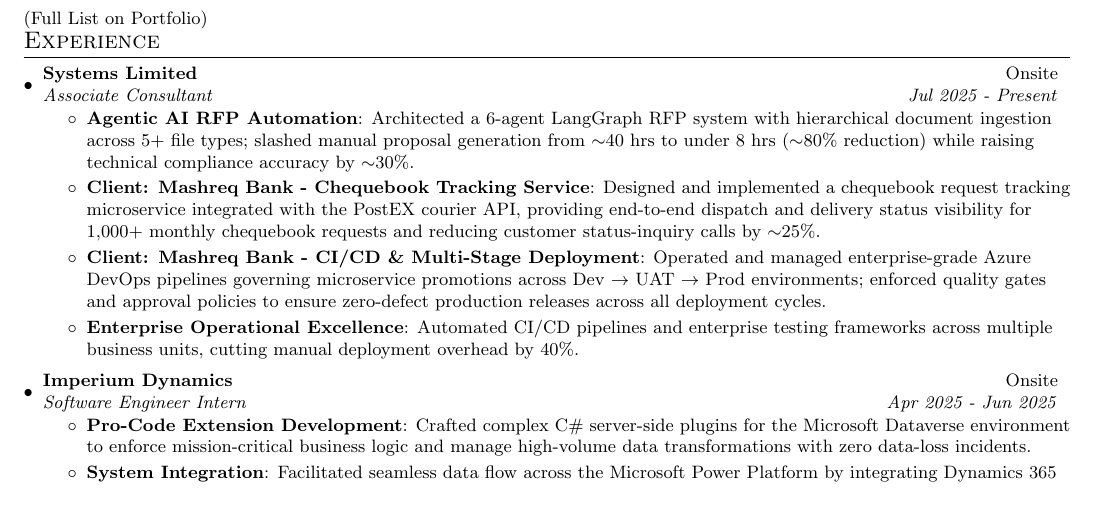
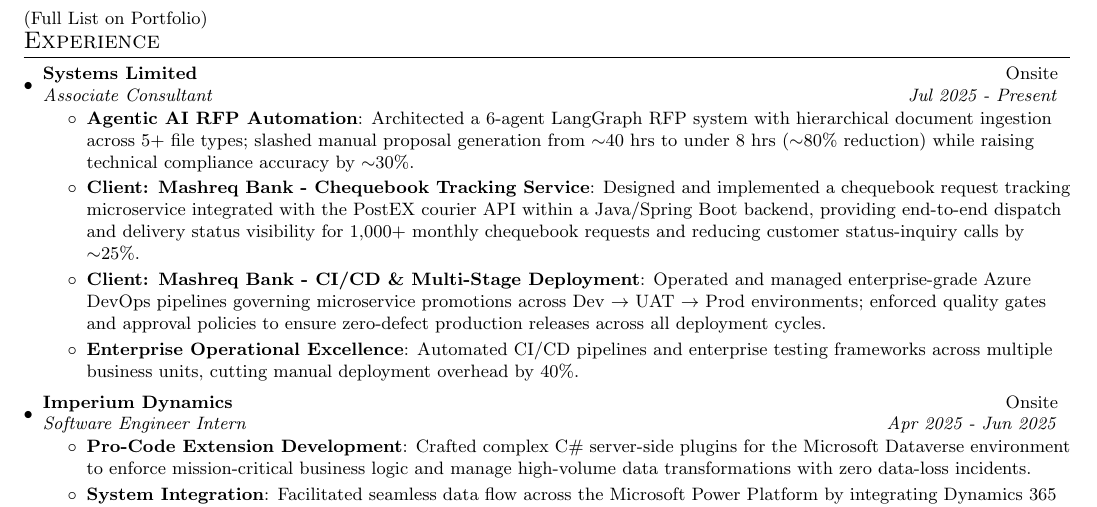
Before and after one commit to MohammadYehya/MohammadYehya, a LaTeX document (main.tex): part of page 1 of 2, cut so that both start at the same text. Compiled offline with pdfLaTeX.

Commit message:
Update Mashreq Experience

```diff
--- a/main.tex
+++ b/main.tex
@@ -133,7 +133,7 @@
     {Associate Consultant}{Jul 2025 - Present}
     \resumeItemListStart
      \resumeItem{Agentic AI RFP Automation}{Architected a 6-agent LangGraph RFP system with hierarchical document ingestion across 5+ file types; slashed manual proposal generation from $\sim$40 hrs to under 8 hrs ($\sim$80\% reduction) while raising technical compliance accuracy by $\sim$30\%.}
-     \resumeItem{Client: Mashreq Bank - Chequebook Tracking Service}{Designed and implemented a chequebook request tracking microservice integrated with the PostEX courier API, providing end-to-end dispatch and delivery status visibility for 1,000+ monthly chequebook requests and reducing customer status-inquiry calls by $\sim$25\%.}
+     \resumeItem{Client: Mashreq Bank - Chequebook Tracking Service}{Designed and implemented a chequebook request tracking microservice integrated with the PostEX courier API within a Java/Spring Boot backend, providing end-to-end dispatch and delivery status visibility for 1,000+ monthly chequebook requests and reducing customer status-inquiry calls by $\sim$25\%.}
     \resumeItem{Client: Mashreq Bank - CI/CD \& Multi-Stage Deployment}{Operated and managed enterprise-grade Azure DevOps pipelines governing microservice promotions across Dev $\rightarrow$ UAT $\rightarrow$ Prod environments; enforced quality gates and approval policies to ensure zero-defect production releases across all deployment cycles.}
     \resumeItem{Enterprise Operational Excellence}{Automated CI/CD pipelines and enterprise testing frameworks across multiple business units, cutting manual deployment overhead by 40\%.}
     \resumeItemListEnd
```
